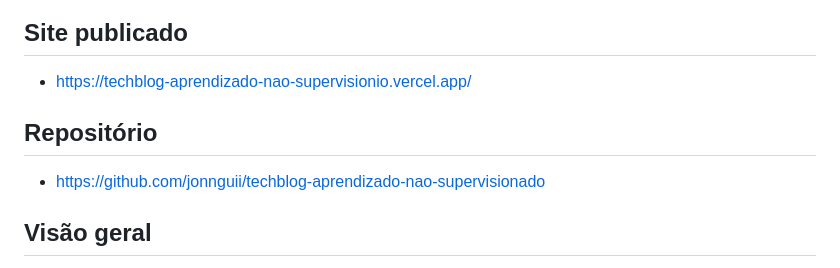
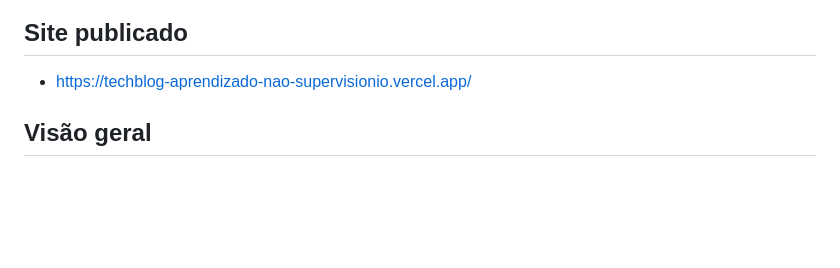
Before and after one commit to jonnguii/techblog-aprendizado-nao-supervisionado, a Markdown page: README.md, the part around the change. Rendered like a GitHub page; blank space fills up the shorter version.

Commit message:
refactor: remove repository section from README

```diff
--- a/README.md
+++ b/README.md
@@ -12,9 +12,6 @@ Projeto de blog técnico sobre aprendizado não supervisionado, com foco no algo
 
 - https://techblog-aprendizado-nao-supervisionio.vercel.app/
 
-## Repositório
-
-- https://github.com/jonnguii/techblog-aprendizado-nao-supervisionado
 
 ## Visão geral
 
```
